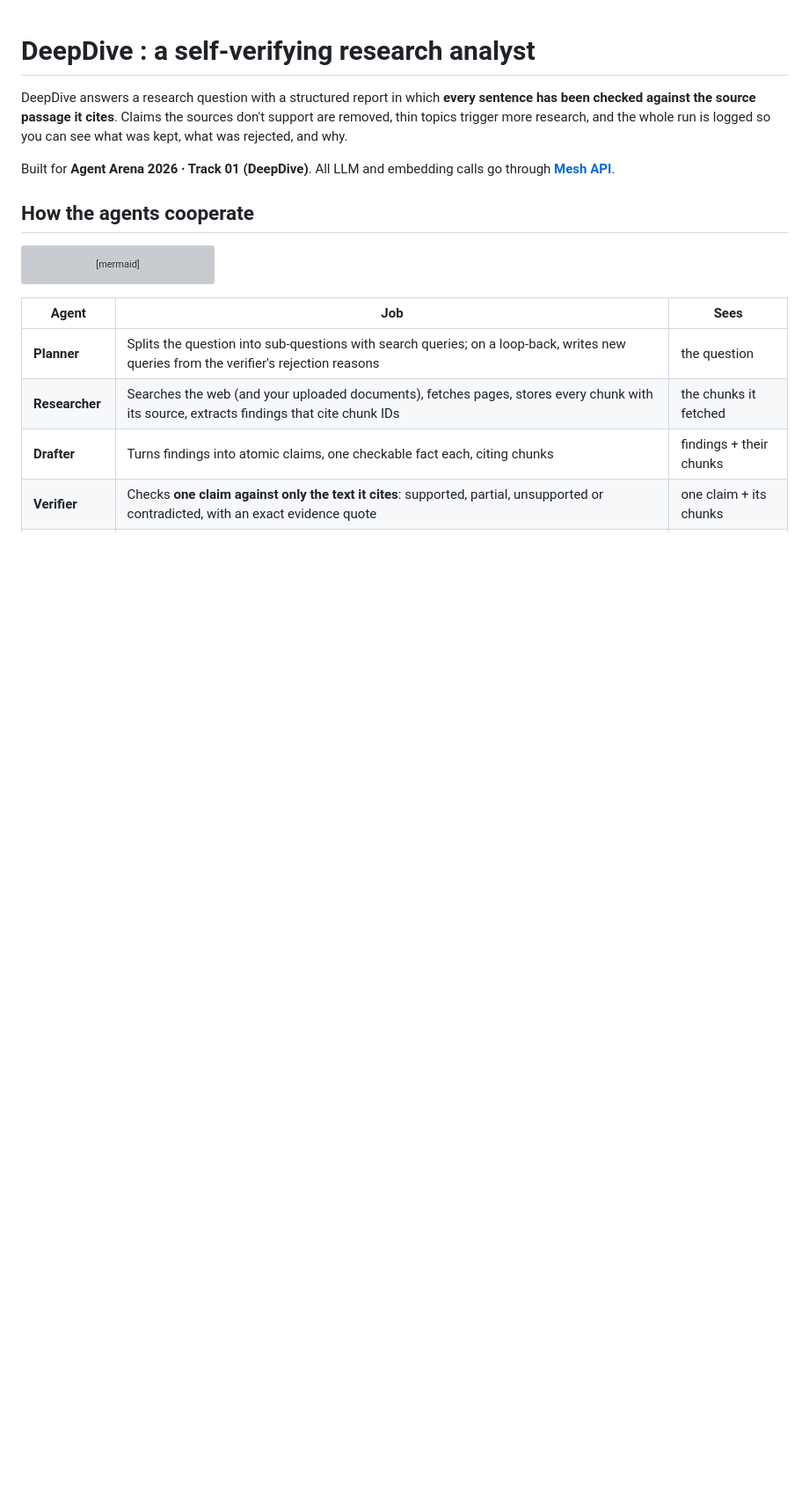
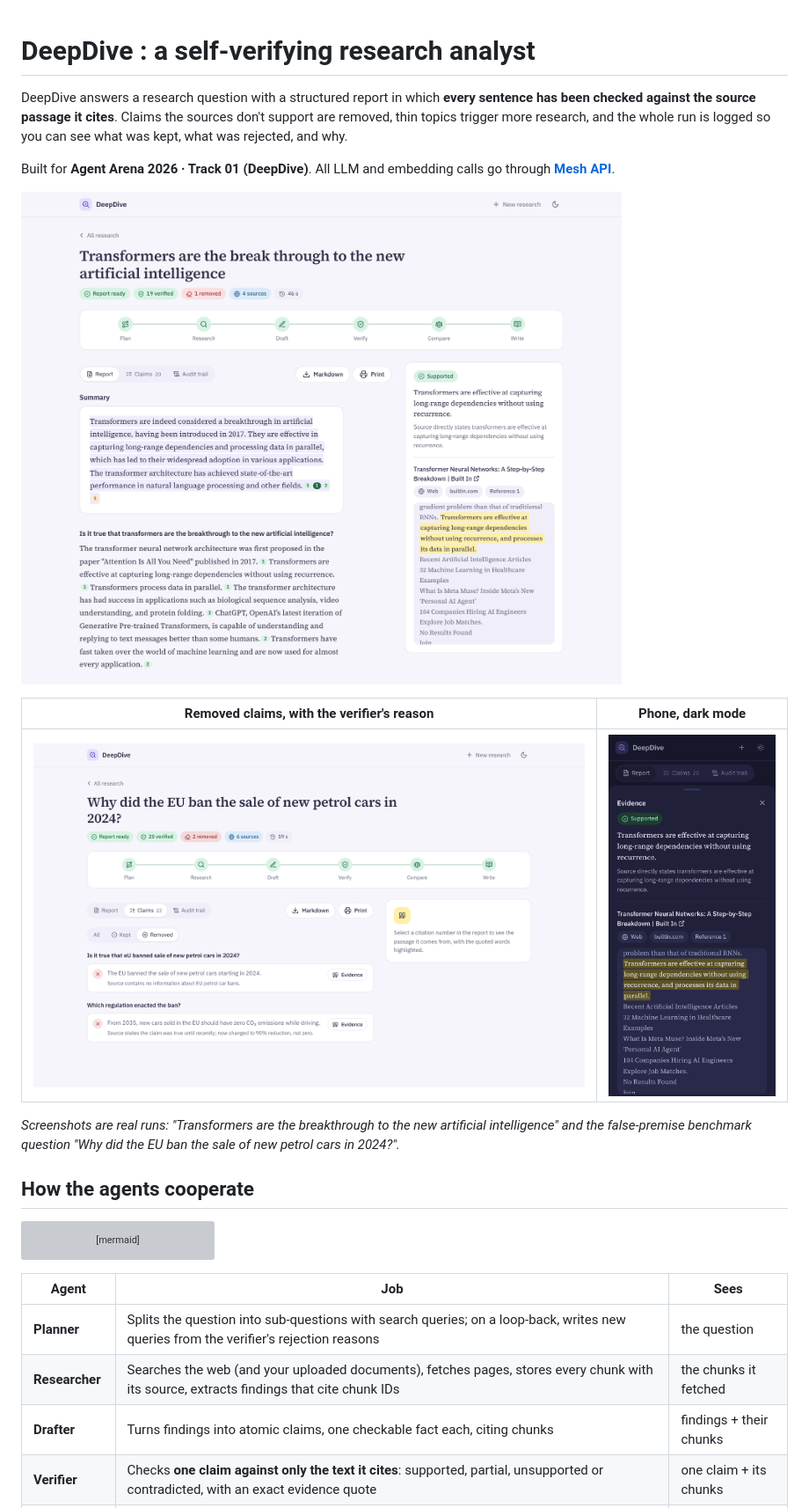
Before and after one commit to Devikrishna545/deepdive, a Markdown page: README.md, the part around the change. Shown at 88% size. Rendered like a GitHub page; pictures changed too: docs/screenshots/mobile-evidence-dark.png (added), docs/screenshots/removed-claims.png (added), docs/screenshots/report-evidence.png (added); blank space fills up the shorter version; grey boxes are pictures that could not be loaded.

```diff
--- a/README.md
+++ b/README.md
@@ -7,6 +7,15 @@ was kept, what was rejected, and why.
 
 Built for **Agent Arena 2026 · Track 01 (DeepDive)**. All LLM and embedding calls go through
 **[Mesh API](https://meshapi.ai)**.
+
+![Report with the evidence panel: the verifier's quoted words are highlighted in the source passage](docs/screenshots/report-evidence.png)
+
+| Removed claims, with the verifier's reason | Phone, dark mode |
+| --- | --- |
+| ![The verifier removed "The EU banned the sale of new petrol cars starting in 2024"](docs/screenshots/removed-claims.png) | ![Evidence sheet on a phone](docs/screenshots/mobile-evidence-dark.png) |
+
+_Screenshots are real runs: "Transformers are the breakthrough to the new artificial intelligence" and
+the false-premise benchmark question "Why did the EU ban the sale of new petrol cars in 2024?"._
 
 ## How the agents cooperate
 
```
Also changed, not shown: docs/DESIGN_DECISIONS.md (+1 -0 lines), docs/HACKATHON_REQUIREMENTS.md (+3 -2 lines), docs/screenshots/home.png (added), 4 other files.
